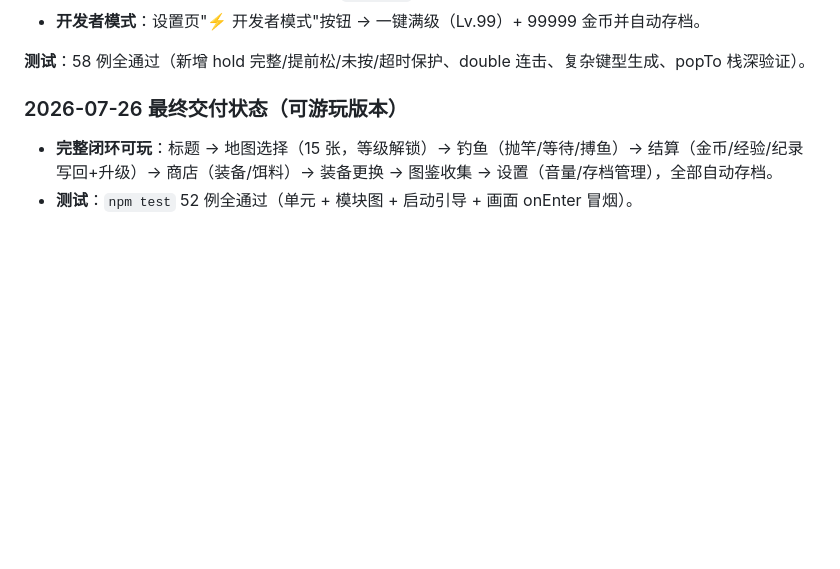
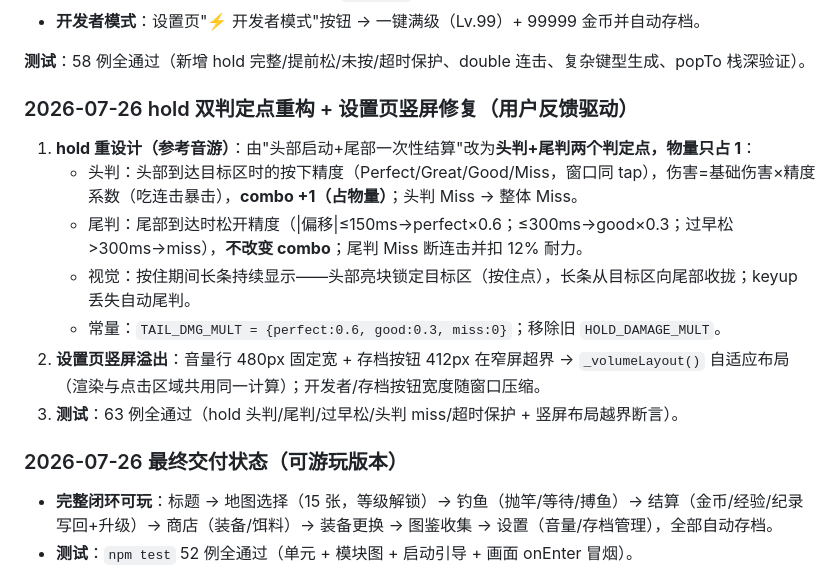
Before and after one commit to Shoufves/FishingFun, a Markdown page: AGENT_MEMORY.md, the part around the change. Rendered like a GitHub page; blank space fills up the shorter version.

Commit message:
[文档] 修改: AGENT_MEMORY 记录 hold 双判定点重构与设置页竖屏修复

```diff
--- a/AGENT_MEMORY.md
+++ b/AGENT_MEMORY.md
@@ -53,6 +53,16 @@
 - **开发者模式**：设置页"⚡ 开发者模式"按钮 → 一键满级（Lv.99）+ 99999 金币并自动存档。
 
 **测试**：58 例全通过（新增 hold 完整/提前松/未按/超时保护、double 连击、复杂键型生成、popTo 栈深验证）。
+
+### 2026-07-26 hold 双判定点重构 + 设置页竖屏修复（用户反馈驱动）
+
+1. **hold 重设计（参考音游）**：由"头部启动+尾部一次性结算"改为**头判+尾判两个判定点，物量只占 1**：
+   - 头判：头部到达目标区时的按下精度（Perfect/Great/Good/Miss，窗口同 tap），伤害=基础伤害×精度系数（吃连击暴击），**combo +1（占物量）**；头判 Miss → 整体 Miss。
+   - 尾判：尾部到达时松开精度（|偏移|≤150ms→perfect×0.6；≤300ms→good×0.3；过早松>300ms→miss），**不改变 combo**；尾判 Miss 断连击并扣 12% 耐力。
+   - 视觉：按住期间长条持续显示——头部亮块锁定目标区（按住点），长条从目标区向尾部收拢；keyup 丢失自动尾判。
+   - 常量：`TAIL_DMG_MULT = {perfect:0.6, good:0.3, miss:0}`；移除旧 `HOLD_DAMAGE_MULT`。
+2. **设置页竖屏溢出**：音量行 480px 固定宽 + 存档按钮 412px 在窄屏超界 → `_volumeLayout()` 自适应布局（渲染与点击区域共用同一计算）；开发者/存档按钮宽度随窗口压缩。
+3. **测试**：63 例全通过（hold 头判/尾判/过早松/头判 miss/超时保护 + 竖屏布局越界断言）。
 
 ### 2026-07-26 最终交付状态（可游玩版本）
 
```
